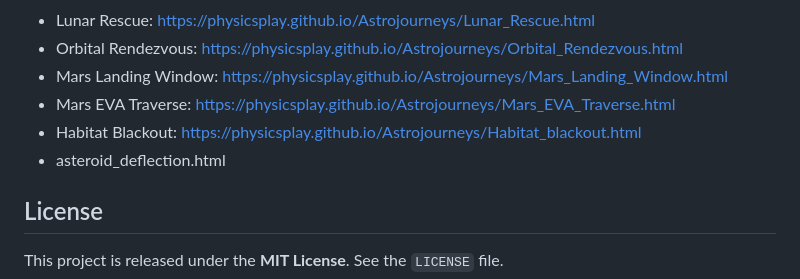
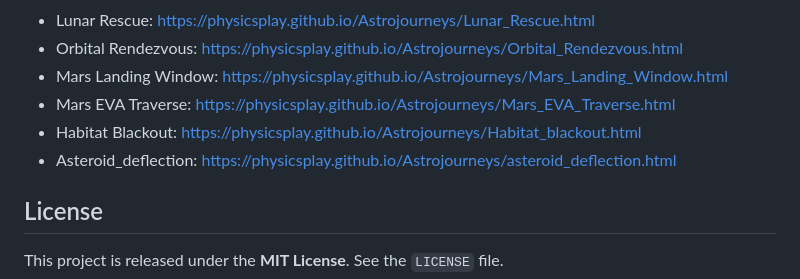
Before and after one commit to physicsplay/Astrojourneys, a Markdown page: README.md, the part around the change. Drawn GitHub-style.

```diff
--- a/README.md
+++ b/README.md
@@ -26,7 +26,7 @@ Direct game links:
 - Mars Landing Window: https://physicsplay.github.io/Astrojourneys/Mars_Landing_Window.html
 - Mars EVA Traverse: https://physicsplay.github.io/Astrojourneys/Mars_EVA_Traverse.html
 - Habitat Blackout: https://physicsplay.github.io/Astrojourneys/Habitat_blackout.html
-- asteroid_deflection.html
+- Asteroid_deflection:  https://physicsplay.github.io/Astrojourneys/asteroid_deflection.html
 
 ## License
 
```
